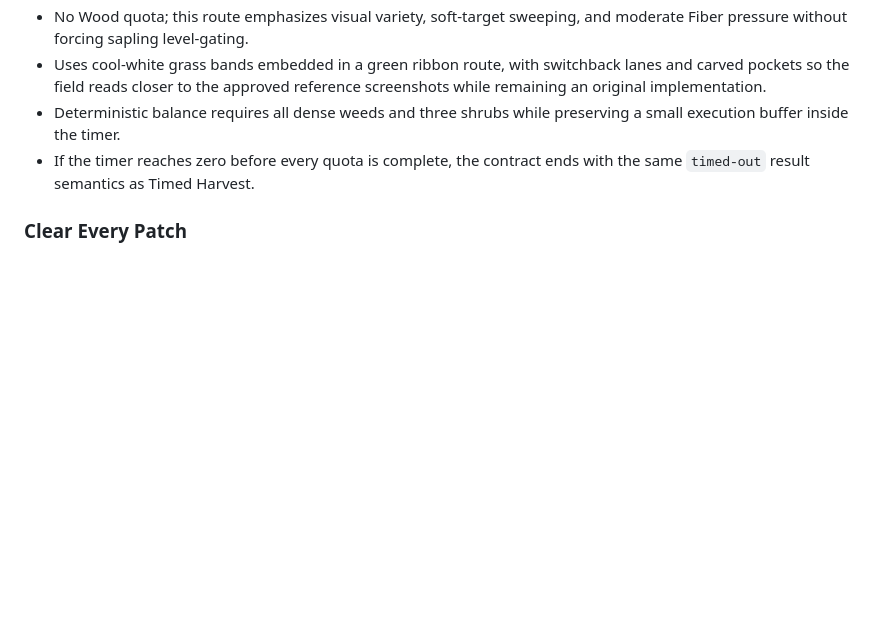
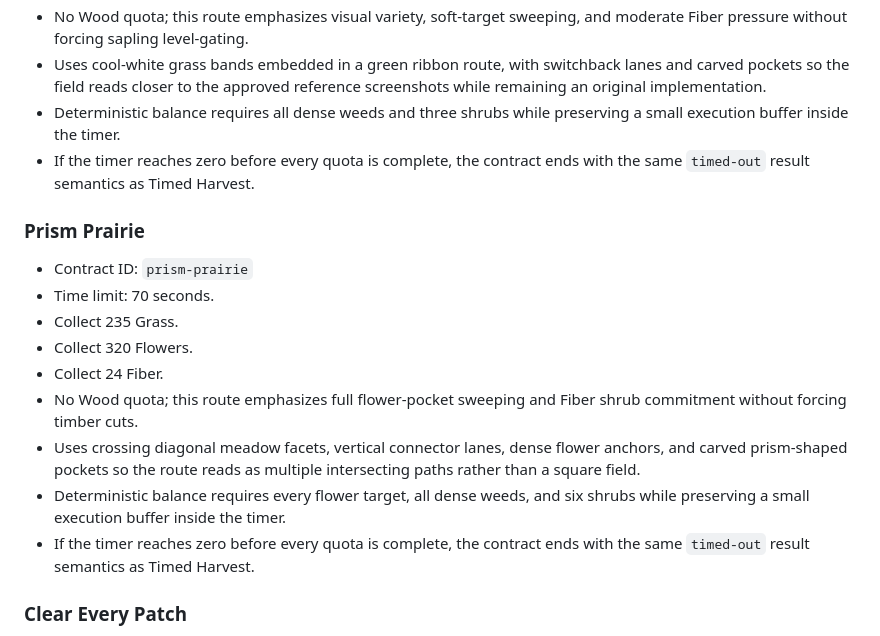
Before and after one commit to paulrobello/grass-blade, a Markdown page: PRD.md, the part around the change. GitHub-like rendering; blank space fills up the shorter version.

```diff
--- a/PRD.md
+++ b/PRD.md
@@ -377,6 +377,18 @@ Authored contracts are selected by deterministic contract ID and seed. The defau
 - Deterministic balance requires all dense weeds and three shrubs while preserving a small execution buffer inside the timer.
 - If the timer reaches zero before every quota is complete, the contract ends with the same `timed-out` result semantics as Timed Harvest.
 
+### Prism Prairie
+
+- Contract ID: `prism-prairie`
+- Time limit: 70 seconds.
+- Collect 235 Grass.
+- Collect 320 Flowers.
+- Collect 24 Fiber.
+- No Wood quota; this route emphasizes full flower-pocket sweeping and Fiber shrub commitment without forcing timber cuts.
+- Uses crossing diagonal meadow facets, vertical connector lanes, dense flower anchors, and carved prism-shaped pockets so the route reads as multiple intersecting paths rather than a square field.
+- Deterministic balance requires every flower target, all dense weeds, and six shrubs while preserving a small execution buffer inside the timer.
+- If the timer reaches zero before every quota is complete, the contract ends with the same `timed-out` result semantics as Timed Harvest.
+
 ### Clear Every Patch
 
 - Contract ID: `clear-every-patch`
```
Also changed, not shown: README.md (+3 -1 lines), progress.md (+1 -0 lines).
